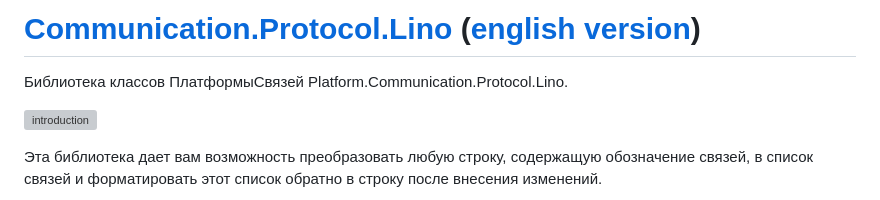
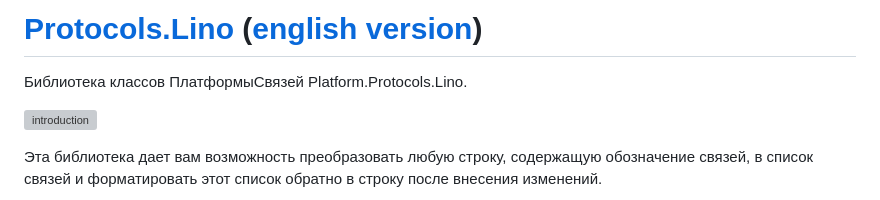
Before and after one commit to linksplatform/Protocols.Lino, a Markdown page: README.ru.md, the part around one of its changes. Rendered like a GitHub page; grey boxes are pictures that could not be loaded.

```diff
--- a/README.ru.md
+++ b/README.ru.md
@@ -5,6 +7,6 @@
 
-# [Communication.Protocol.Lino](https://github.com/linksplatform/Communication.Protocol.Lino) ([english version](README.md))
-Библиотека классов ПлатформыСвязей Platform.Communication.Protocol.Lino.
+# [Protocols.Lino](https://github.com/linksplatform/Protocols.Lino) ([english version](README.md))
+Библиотека классов ПлатформыСвязей Platform.Protocols.Lino.
 
 ![introduction](https://github.com/linksplatform/Documentation/raw/master/doc/Examples/json_xml_lino_comparison/b%26w.png "сравнение json, xml и lino")
 
```
Also changed, not shown: other parts of README.ru.md (+6 -4 lines), README.md (+3 -1 lines).
